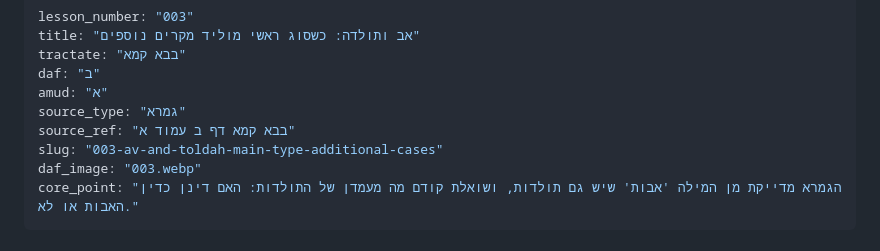
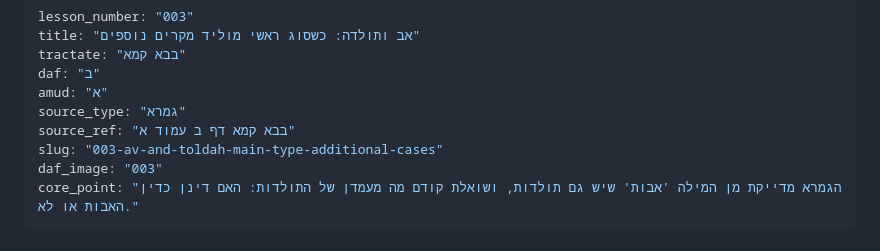
Before and after one commit to vaisisrael/gemara-benichuta, a Markdown page: content/lessons/003.md, the part around one of its changes. Drawn GitHub-style.

```diff
--- a/content/lessons/003.md
+++ b/content/lessons/003.md
@@ -7,7 +7,7 @@ amud: "א"
 source_type: "גמרא"
 source_ref: "בבא קמא דף ב עמוד א"
 slug: "003-av-and-toldah-main-type-additional-cases"
-daf_image: "003.webp"
+daf_image: "003"
 core_point: "הגמרא מדייקת מן המילה 'אבות' שיש גם תולדות, ושואלת קודם מה מעמדן של התולדות: האם דינן כדין האבות או לא."
 ---
 
```
Also changed, not shown: other parts of content/lessons/003.md (+3 -3 lines).
